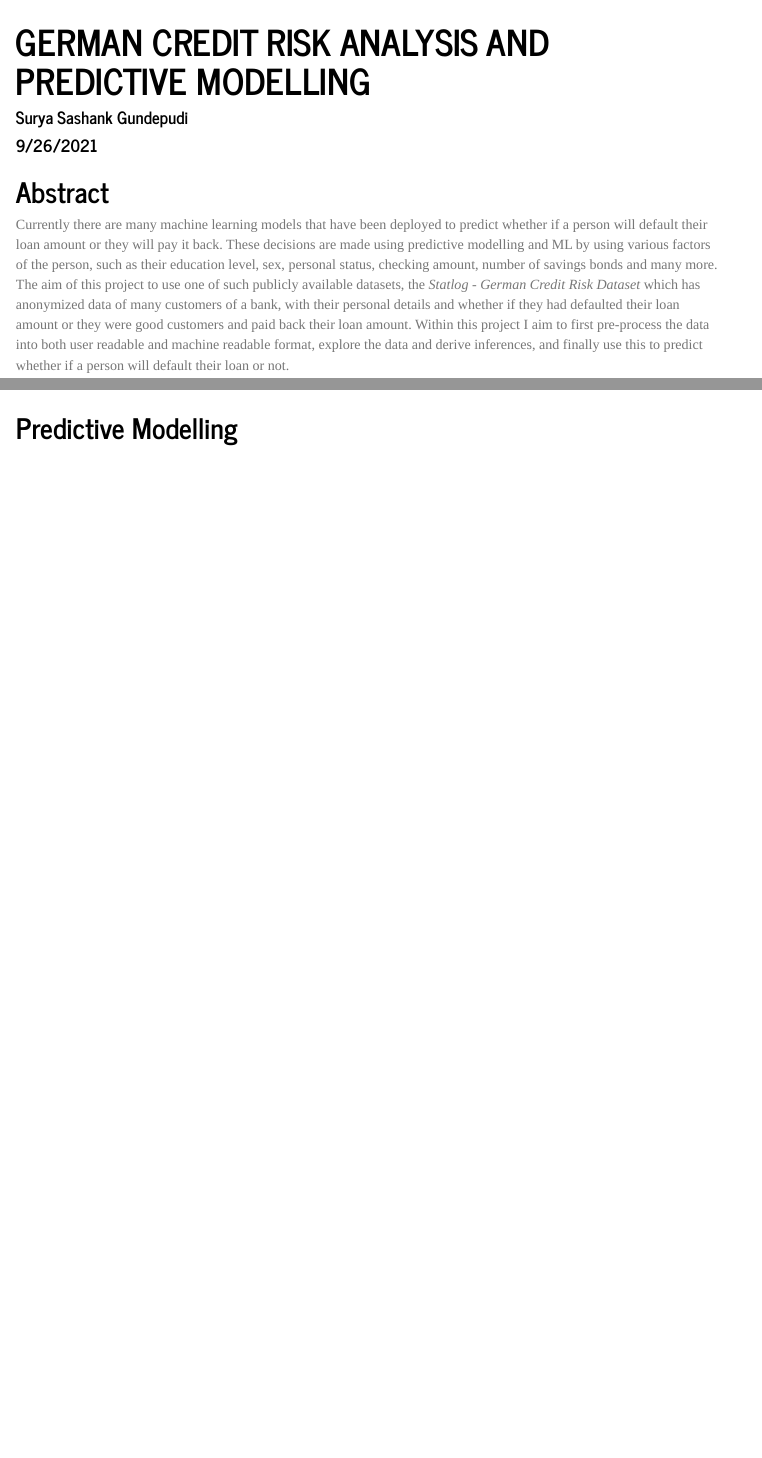
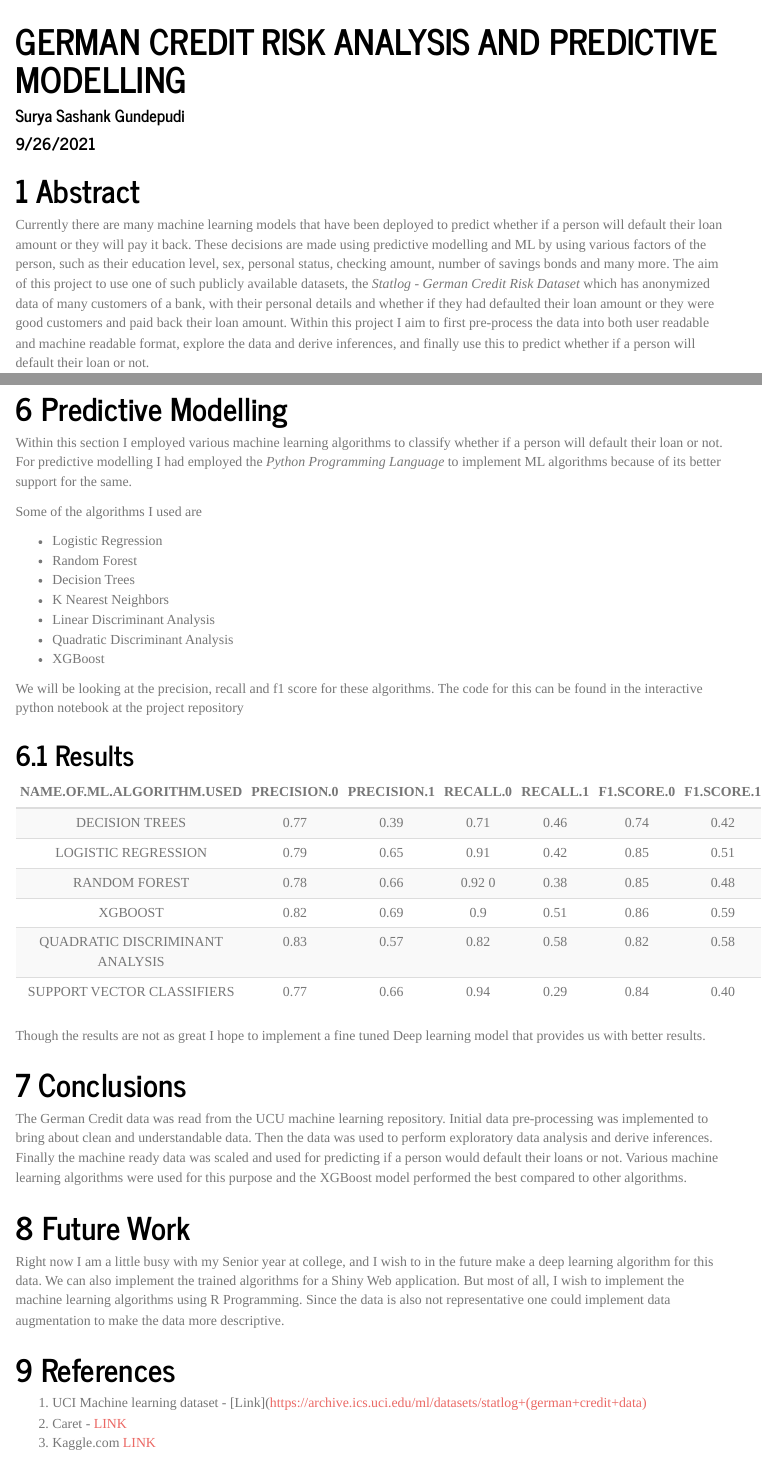
Before and after one commit to suryasashankgundepudi/credit-risk-analysis-and-predictive-modelling, an R Markdown document (GERMAN-CREDIT-RISK-ANALYSIS-AND-MODELLING.Rmd): the page in a window 1100 px wide, from its top, and a second part further down, joined at a grey line. Rendered offline with R 4.5, knitr and Pandoc, with nearby package versions; some code elsewhere in the file could not run offline; menus at the side of the page are left out.

Commit message:
Adding all the remaining files required for this project. Hopefully this is the end of the first draft of this proejct.

````diff
--- a/GERMAN-CREDIT-RISK-ANALYSIS-AND-MODELLING.Rmd
+++ b/GERMAN-CREDIT-RISK-ANALYSIS-AND-MODELLING.Rmd
@@ -6,6 +6,7 @@ output:
   html_document:
     toc : TRUE
     toc_float : TRUE
+    number_sections: true
     theme : "journal"
 ---
 
@@ -28,7 +29,7 @@ library(stringr)
 
 ```
 
-## Abstract
+# Abstract
 Currently there are many machine learning models that have been deployed to
 predict whether if a person will default their loan amount or they will pay it
 back. These decisions are made using predictive modelling and ML by using
@@ -1034,4 +1035,72 @@ their loan.
 **predictive modelling using various machine learning techniques**
 
 
-## Predictive Modelling
+# Predictive Modelling
+
+Within this section I employed various machine learning algorithms to classify
+whether if a person will default their loan or not. For predictive modelling
+I had employed the *Python Programming Language* to implement ML algorithms
+because of its better support for the same.
+
+Some of the algorithms I used are
+
+* Logistic Regression
+* Random Forest
+* Decision Trees
+* K Nearest Neighbors
+* Linear Discriminant Analysis
+* Quadratic Discriminant Analysis
+* XGBoost
+
+We will be looking at the precision, recall and f1 score for these algorithms.
+The code for this can be found in the interactive python notebook at the project
+repository
+
+
+## Results
+```{r, echo=FALSE, message=FALSE, warning=FALSE}
+RESULTS <- tibble::tribble(
+         ~NAME.OF.ML.ALGORITHM.USED, ~PRECISION.0, ~PRECISION.1, ~RECALL.0, ~RECALL.1, ~F1.SCORE.0, ~F1.SCORE.1,
+                   "DECISION TREES",         0.77,         0.39,    "0.71",      0.46,        0.74,        0.42,
+              "LOGISTIC REGRESSION",         0.79,         0.65,    "0.91",      0.42,        0.85,        0.51,
+                    "RANDOM FOREST",         0.78,         0.66,  "0.92 0",      0.38,        0.85,        0.48,
+                          "XGBOOST",         0.82,         0.69,     "0.9",      0.51,        0.86,        0.59,
+  "QUADRATIC DISCRIMINANT ANALYSIS",         0.83,         0.57,    "0.82",      0.58,        0.82,        0.58,
+       "SUPPORT VECTOR CLASSIFIERS",         0.77,         0.66,    "0.94",      0.29,        0.84,         0.4
+  )
+
+require(knitr)
+require(kableExtra)
+kable_styling(
+              kable(RESULTS, digits = 3, row.names = FALSE, align = "c",
+              caption = NULL, format = "html"),
+        bootstrap_options = c("striped", "hover", "condensed"),
+        position = "center", full_width = FALSE)
+
+
+```
+
+Though the results are not as great I hope to implement a fine tuned Deep
+learning model that provides us with better results.
+
+
+# Conclusions
+The German Credit data was read from the UCU machine learning repository. Initial
+data pre-processing was implemented to bring about clean and understandable data.
+Then the data was used to perform exploratory data analysis and derive inferences.
+Finally the machine ready data was scaled and used for predicting if a person would
+default their loans or not. Various machine learning algorithms were used for this
+purpose and the XGBoost model performed the best compared to other algorithms.
+
+# Future Work
+Right now I am a little busy with my Senior year at college, and I wish to in the
+future make a deep learning algorithm for this data. We can also implement the trained
+algorithms for a Shiny Web application. But most of all, I wish to implement the machine
+learning algorithms using R Programming. Since the data is also not representative
+one could implement data augmentation to make the data more descriptive.
+
+# References
+
+1. UCI Machine learning dataset - [Link](https://archive.ics.uci.edu/ml/datasets/statlog+(german+credit+data)
+2. Caret - [LINK](https://www.machinelearningplus.com/machine-learning/caret-package/#31howtosplitthedatasetintotrainingandvalidation)
+3. Kaggle.com [LINK](https://www.kaggle.com/uciml/german-credit)
````
Also changed, not shown: mutating-data-for-eda.R (+3 -0 lines), GERMAN-CREDIT-RISK-ANALYSIS-AND-MODELLING.Rmd (26 more changed lines), 2 other files.
